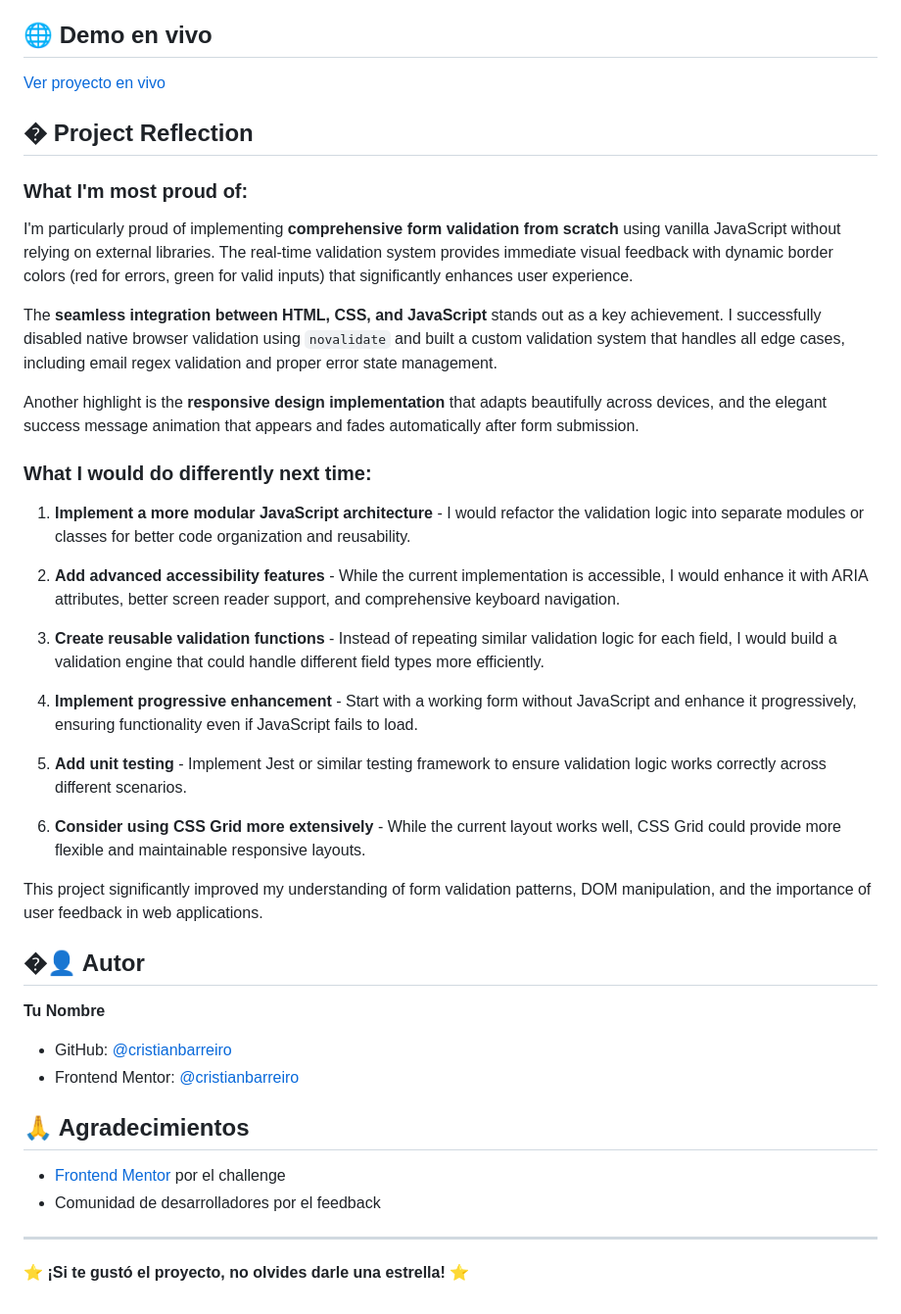
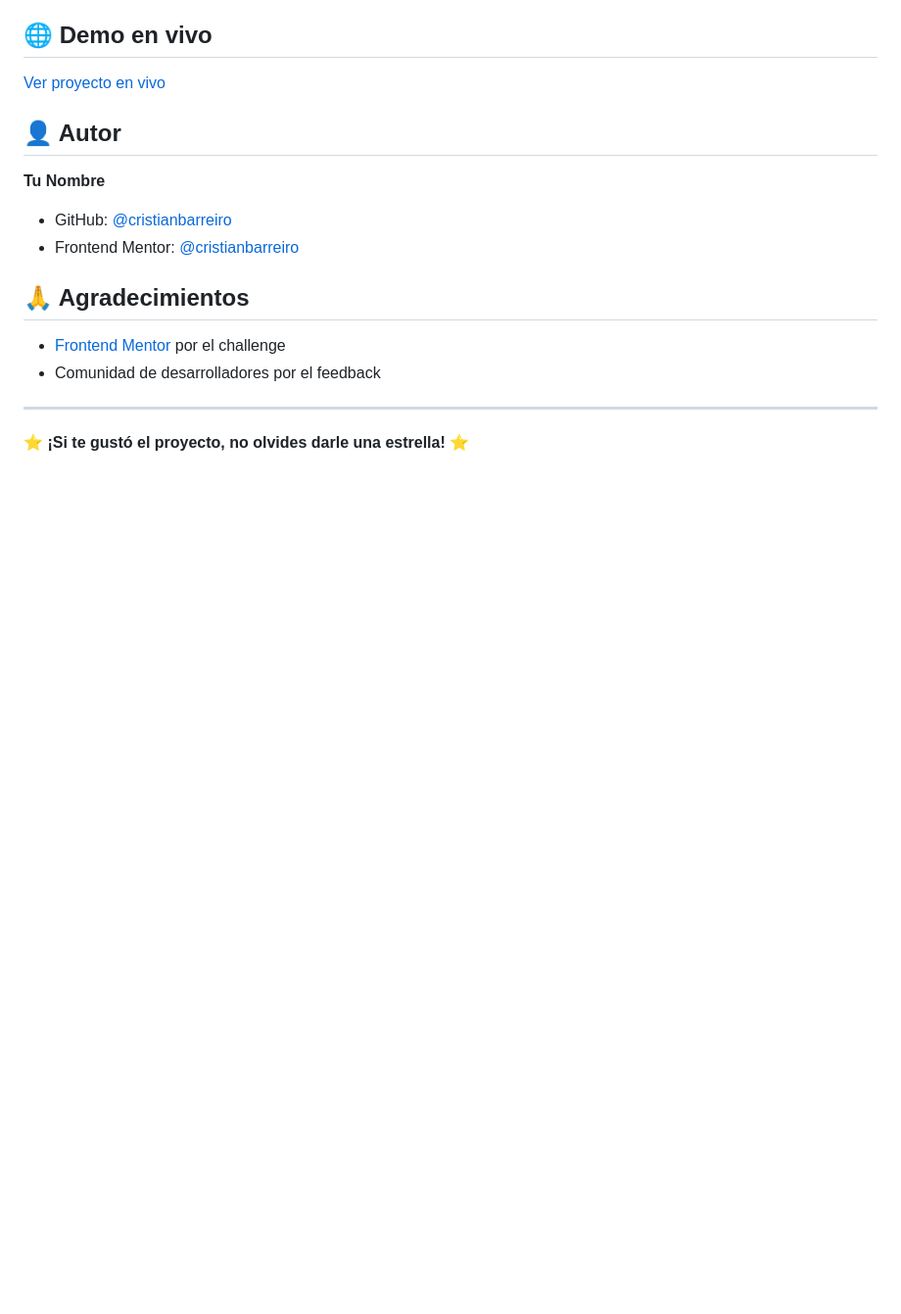
Before and after one commit to cristianbarreiro/contact-form-main, a Markdown page: README.md, the part around the change. Shown: that part at 98% size. Rendered like a GitHub page; blank space fills up the shorter version.

```diff
--- a/README.md
+++ b/README.md
@@ -140,33 +140,7 @@ contact-form-main/
 
 [Ver proyecto en vivo](https://contact-form-main-lilac.vercel.app/)
 
-## � Project Reflection
-
-### What I'm most proud of:
-
-I'm particularly proud of implementing **comprehensive form validation from scratch** using vanilla JavaScript without relying on external libraries. The real-time validation system provides immediate visual feedback with dynamic border colors (red for errors, green for valid inputs) that significantly enhances user experience.
-
-The **seamless integration between HTML, CSS, and JavaScript** stands out as a key achievement. I successfully disabled native browser validation using `novalidate` and built a custom validation system that handles all edge cases, including email regex validation and proper error state management.
-
-Another highlight is the **responsive design implementation** that adapts beautifully across devices, and the elegant success message animation that appears and fades automatically after form submission.
-
-### What I would do differently next time:
-
-1. **Implement a more modular JavaScript architecture** - I would refactor the validation logic into separate modules or classes for better code organization and reusability.
-
-2. **Add advanced accessibility features** - While the current implementation is accessible, I would enhance it with ARIA attributes, better screen reader support, and comprehensive keyboard navigation.
-
-3. **Create reusable validation functions** - Instead of repeating similar validation logic for each field, I would build a validation engine that could handle different field types more efficiently.
-
-4. **Implement progressive enhancement** - Start with a working form without JavaScript and enhance it progressively, ensuring functionality even if JavaScript fails to load.
-
-5. **Add unit testing** - Implement Jest or similar testing framework to ensure validation logic works correctly across different scenarios.
-
-6. **Consider using CSS Grid more extensively** - While the current layout works well, CSS Grid could provide more flexible and maintainable responsive layouts.
-
-This project significantly improved my understanding of form validation patterns, DOM manipulation, and the importance of user feedback in web applications.
-
-## �👤 Autor
+## 👤 Autor
 
 **Tu Nombre**
 - GitHub: [@cristianbarreiro](https://github.com/cristianbarreiro)
```
